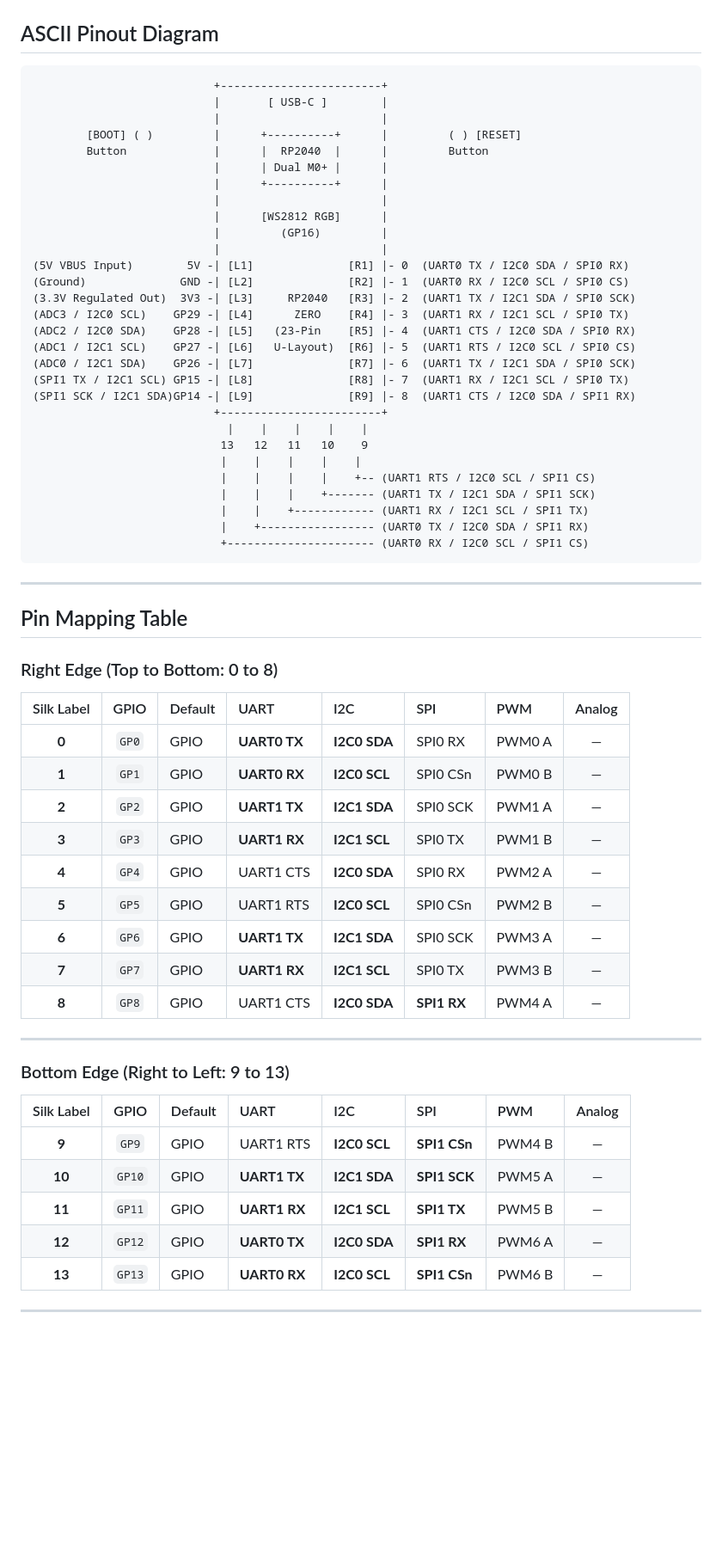
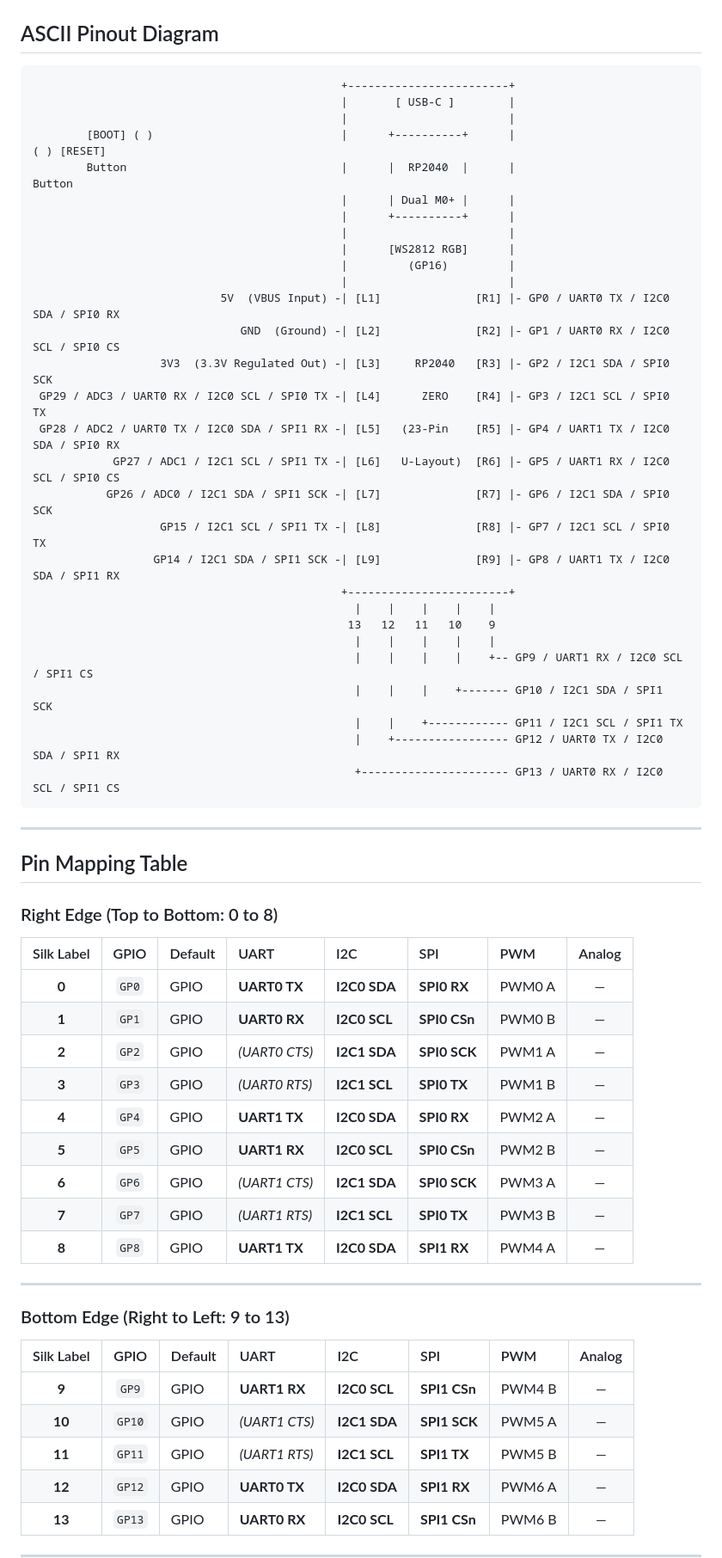
Before and after one commit to omakoto/raspberry-pi-pico, a Markdown page: ref/rp2040-zero.md, the part around one of its changes. Shown at 86% size. GitHub-like rendering; blank space fills up the shorter version.

Commit message:
Fix pinout diagram and peripheral mappings in RP2040-Zero reference

````diff
--- a/ref/rp2040-zero.md
+++ b/ref/rp2040-zero.md
@@ -9,35 +9,35 @@ Features a dual-core ARM Cortex-M0+ (up to 133 MHz), 264KB SRAM, 2MB QSPI Flash,
 ## ASCII Pinout Diagram
 
 ```text
-                           +------------------------+
-                           |       [ USB-C ]        |
-                           |                        |
-        [BOOT] ( )         |      +----------+      |         ( ) [RESET]
-        Button             |      |  RP2040  |      |         Button
-                           |      | Dual M0+ |      |
-                           |      +----------+      |
-                           |                        |
-                           |      [WS2812 RGB]      |
-                           |         (GP16)         |
-                           |                        |
-(5V VBUS Input)        5V -| [L1]              [R1] |- 0  (UART0 TX / I2C0 SDA / SPI0 RX)
-(Ground)              GND -| [L2]              [R2] |- 1  (UART0 RX / I2C0 SCL / SPI0 CS)
-(3.3V Regulated Out)  3V3 -| [L3]     RP2040   [R3] |- 2  (UART1 TX / I2C1 SDA / SPI0 SCK)
-(ADC3 / I2C0 SCL)    GP29 -| [L4]      ZERO    [R4] |- 3  (UART1 RX / I2C1 SCL / SPI0 TX)
-(ADC2 / I2C0 SDA)    GP28 -| [L5]   (23-Pin    [R5] |- 4  (UART1 CTS / I2C0 SDA / SPI0 RX)
-(ADC1 / I2C1 SCL)    GP27 -| [L6]   U-Layout)  [R6] |- 5  (UART1 RTS / I2C0 SCL / SPI0 CS)
-(ADC0 / I2C1 SDA)    GP26 -| [L7]              [R7] |- 6  (UART1 TX / I2C1 SDA / SPI0 SCK)
-(SPI1 TX / I2C1 SCL) GP15 -| [L8]              [R8] |- 7  (UART1 RX / I2C1 SCL / SPI0 TX)
-(SPI1 SCK / I2C1 SDA)GP14 -| [L9]              [R9] |- 8  (UART1 CTS / I2C0 SDA / SPI1 RX)
-                           +------------------------+
-                             |    |    |    |    |
-                            13   12   11   10    9
-                            |    |    |    |    |
-                            |    |    |    |    +-- (UART1 RTS / I2C0 SCL / SPI1 CS)
-                            |    |    |    +------- (UART1 TX / I2C1 SDA / SPI1 SCK)
-                            |    |    +------------ (UART1 RX / I2C1 SCL / SPI1 TX)
-                            |    +----------------- (UART0 TX / I2C0 SDA / SPI1 RX)
-                            +---------------------- (UART0 RX / I2C0 SCL / SPI1 CS)
+                                              +------------------------+
+                                              |       [ USB-C ]        |
+                                              |                        |
+        [BOOT] ( )                            |      +----------+      |                             ( ) [RESET]
+        Button                                |      |  RP2040  |      |                             Button
+                                              |      | Dual M0+ |      |
+                                              |      +----------+      |
+                                              |                        |
+                                              |      [WS2812 RGB]      |
+                                              |         (GP16)         |
+                                              |                        |
+                            5V  (VBUS Input) -| [L1]              [R1] |- GP0 / UART0 TX / I2C0 SDA / SPI0 RX
+                               GND  (Ground) -| [L2]              [R2] |- GP1 / UART0 RX / I2C0 SCL / SPI0 CS
+                   3V3  (3.3V Regulated Out) -| [L3]     RP2040   [R3] |- GP2 / I2C1 SDA / SPI0 SCK
+ GP29 / ADC3 / UART0 RX / I2C0 SCL / SPI0 TX -| [L4]      ZERO    [R4] |- GP3 / I2C1 SCL / SPI0 TX
+ GP28 / ADC2 / UART0 TX / I2C0 SDA / SPI1 RX -| [L5]   (23-Pin    [R5] |- GP4 / UART1 TX / I2C0 SDA / SPI0 RX
+            GP27 / ADC1 / I2C1 SCL / SPI1 TX -| [L6]   U-Layout)  [R6] |- GP5 / UART1 RX / I2C0 SCL / SPI0 CS
+           GP26 / ADC0 / I2C1 SDA / SPI1 SCK -| [L7]              [R7] |- GP6 / I2C1 SDA / SPI0 SCK
+                   GP15 / I2C1 SCL / SPI1 TX -| [L8]              [R8] |- GP7 / I2C1 SCL / SPI0 TX
+                  GP14 / I2C1 SDA / SPI1 SCK -| [L9]              [R9] |- GP8 / UART1 TX / I2C0 SDA / SPI1 RX
+                                              +------------------------+
+                                                |    |    |    |    |
+                                               13   12   11   10    9
+                                                |    |    |    |    |
+                                                |    |    |    |    +-- GP9 / UART1 RX / I2C0 SCL / SPI1 CS
+                                                |    |    |    +------- GP10 / I2C1 SDA / SPI1 SCK
+                                                |    |    +------------ GP11 / I2C1 SCL / SPI1 TX
+                                                |    +----------------- GP12 / UART0 TX / I2C0 SDA / SPI1 RX
+                                                +---------------------- GP13 / UART0 RX / I2C0 SCL / SPI1 CS
 ```
 
 ---
@@ -48,15 +48,15 @@ Features a dual-core ARM Cortex-M0+ (up to 133 MHz), 264KB SRAM, 2MB QSPI Flash,
 
 | Silk Label | GPIO | Default | UART | I2C | SPI | PWM | Analog |
 | :---: | :---: | :--- | :--- | :--- | :--- | :--- | :---: |
-| **0** | `GP0` | GPIO | **UART0 TX** | **I2C0 SDA** | SPI0 RX | PWM0 A | — |
-| **1** | `GP1` | GPIO | **UART0 RX** | **I2C0 SCL** | SPI0 CSn | PWM0 B | — |
-| **2** | `GP2` | GPIO | **UART1 TX** | **I2C1 SDA** | SPI0 SCK | PWM1 A | — |
-| **3** | `GP3` | GPIO | **UART1 RX** | **I2C1 SCL** | SPI0 TX | PWM1 B | — |
-| **4** | `GP4` | GPIO | UART1 CTS | **I2C0 SDA** | SPI0 RX | PWM2 A | — |
-| **5** | `GP5` | GPIO | UART1 RTS | **I2C0 SCL** | SPI0 CSn | PWM2 B | — |
-| **6** | `GP6` | GPIO | **UART1 TX** | **I2C1 SDA** | SPI0 SCK | PWM3 A | — |
-| **7** | `GP7` | GPIO | **UART1 RX** | **I2C1 SCL** | SPI0 TX | PWM3 B | — |
-| **8** | `GP8` | GPIO | UART1 CTS | **I2C0 SDA** | **SPI1 RX** | PWM4 A | — |
+| **0** | `GP0` | GPIO | **UART0 TX** | **I2C0 SDA** | **SPI0 RX** | PWM0 A | — |
+| **1** | `GP1` | GPIO | **UART0 RX** | **I2C0 SCL** | **SPI0 CSn** | PWM0 B | — |
+| **2** | `GP2` | GPIO | *(UART0 CTS)*| **I2C1 SDA** | **SPI0 SCK** | PWM1 A | — |
+| **3** | `GP3` | GPIO | *(UART0 RTS)*| **I2C1 SCL** | **SPI0 TX** | PWM1 B | — |
+| **4** | `GP4` | GPIO | **UART1 TX** | **I2C0 SDA** | **SPI0 RX** | PWM2 A | — |
+| **5** | `GP5` | GPIO | **UART1 RX** | **I2C0 SCL** | **SPI0 CSn** | PWM2 B | — |
+| **6** | `GP6` | GPIO | *(UART1 CTS)*| **I2C1 SDA** | **SPI0 SCK** | PWM3 A | — |
+| **7** | `GP7` | GPIO | *(UART1 RTS)*| **I2C1 SCL** | **SPI0 TX** | PWM3 B | — |
+| **8** | `GP8` | GPIO | **UART1 TX** | **I2C0 SDA** | **SPI1 RX** | PWM4 A | — |
 
 ---
 
@@ -64,9 +64,9 @@ Features a dual-core ARM Cortex-M0+ (up to 133 MHz), 264KB SRAM, 2MB QSPI Flash,
 
 | Silk Label | GPIO | Default | UART | I2C | SPI | PWM | Analog |
 | :---: | :---: | :--- | :--- | :--- | :--- | :--- | :---: |
-| **9** | `GP9` | GPIO | UART1 RTS | **I2C0 SCL** | **SPI1 CSn** | PWM4 B | — |
-| **10**| `GP10`| GPIO | **UART1 TX** | **I2C1 SDA** | **SPI1 SCK** | PWM5 A | — |
-| **11**| `GP11`| GPIO | **UART1 RX** | **I2C1 SCL** | **SPI1 TX** | PWM5 B | — |
+| **9** | `GP9` | GPIO | **UART1 RX** | **I2C0 SCL** | **SPI1 CSn** | PWM4 B | — |
+| **10**| `GP10`| GPIO | *(UART1 CTS)*| **I2C1 SDA** | **SPI1 SCK** | PWM5 A | — |
+| **11**| `GP11`| GPIO | *(UART1 RTS)*| **I2C1 SCL** | **SPI1 TX** | PWM5 B | — |
 | **12**| `GP12`| GPIO | **UART0 TX** | **I2C0 SDA** | **SPI1 RX** | PWM6 A | — |
 | **13**| `GP13`| GPIO | **UART0 RX** | **I2C0 SCL** | **SPI1 CSn** | PWM6 B | — |
 
````
Also changed, not shown: other parts of ref/rp2040-zero.md (+12 -16 lines).
